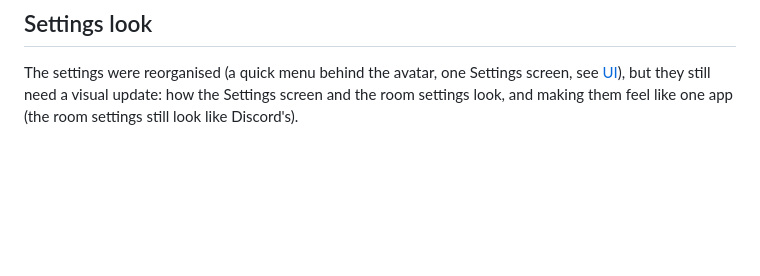
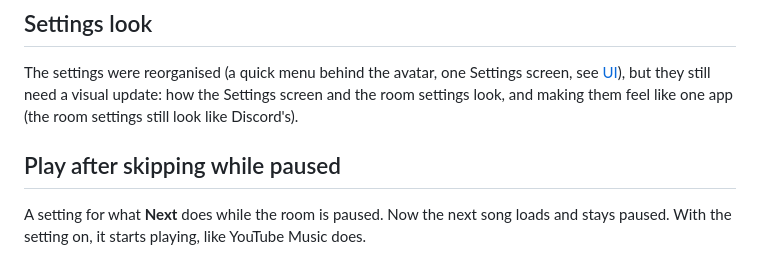
Before and after one commit to 0TrashPanda/YTMP, a Markdown page: docs/features/future-ideas.md, the part around the change. Drawn GitHub-style; blank space fills up the shorter version.

Commit message:
Future idea: a setting to play after skipping while paused
Co-Authored-By: Claude Opus 5.5 <noreply@anthropic.com>

```diff
--- a/docs/features/future-ideas.md
+++ b/docs/features/future-ideas.md
@@ -106,3 +106,8 @@ into YTMP:
 The settings were reorganised (a quick menu behind the avatar, one Settings screen, see
 [UI](ui.md)), but they still need a visual update: how the Settings screen and the room
 settings look, and making them feel like one app (the room settings still look like Discord's).
+
+## Play after skipping while paused
+
+A setting for what **Next** does while the room is paused. Now the next song loads and stays
+paused. With the setting on, it starts playing, like YouTube Music does.
```
